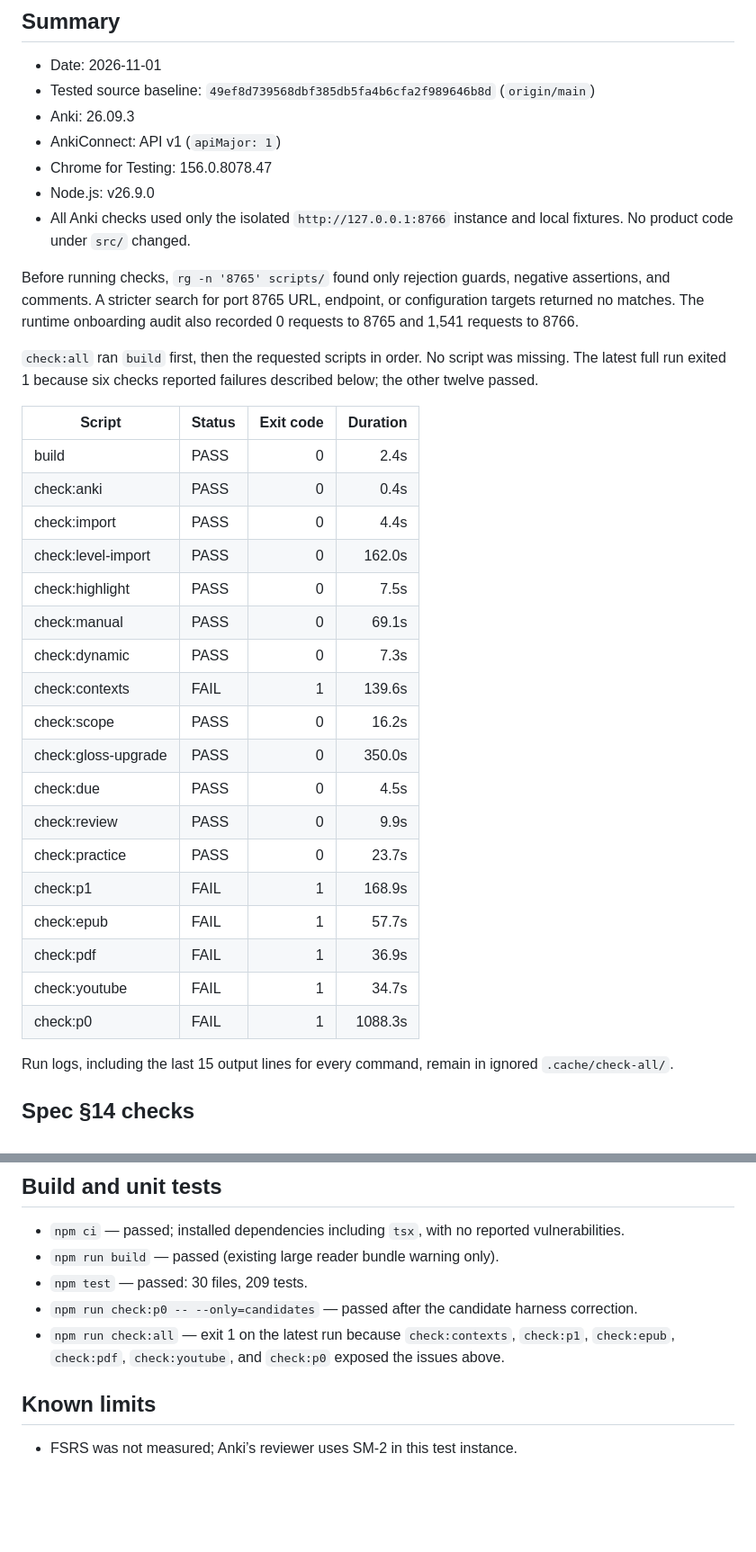
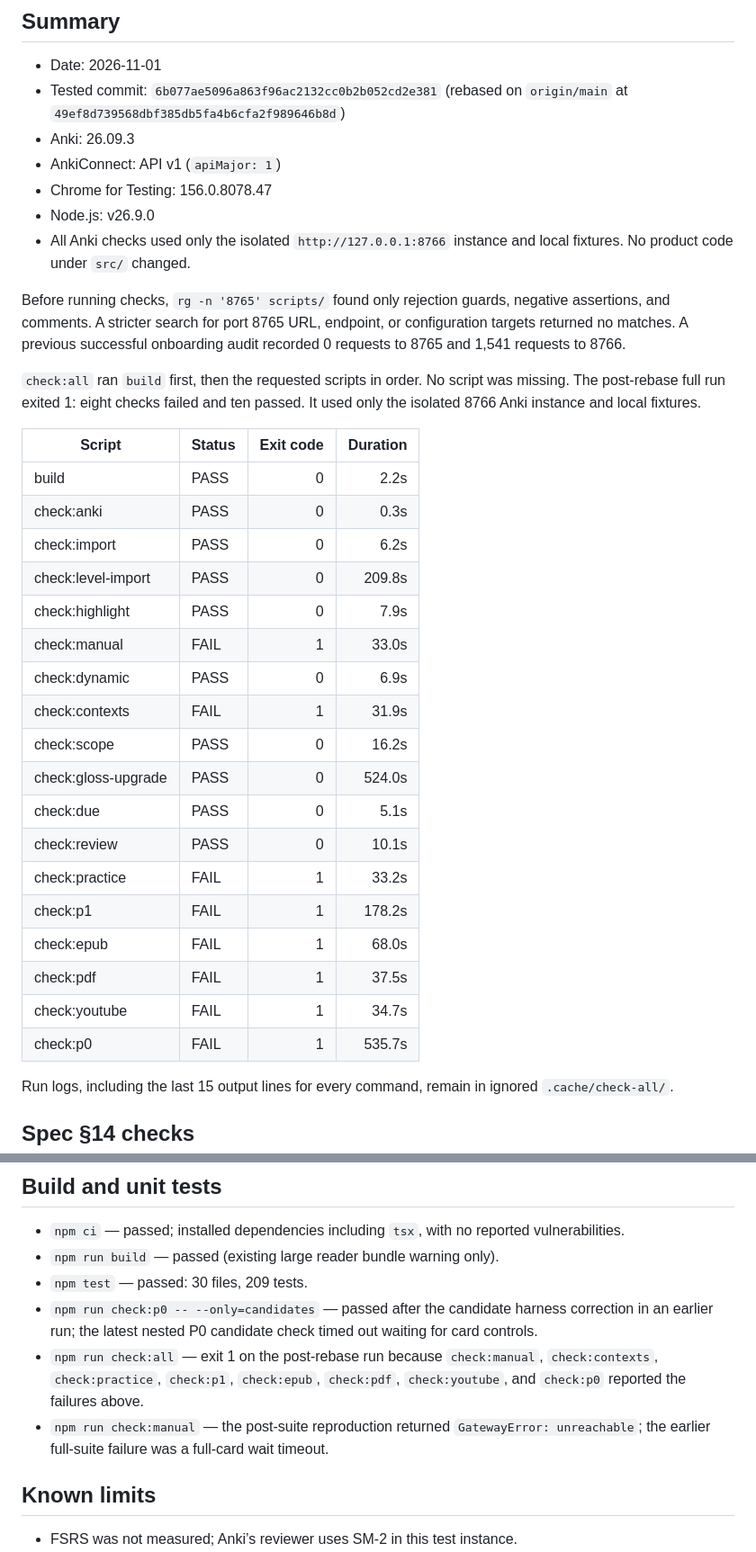
Before and after one commit to xzpjerry/VOKA, a Markdown page: docs/research/p1-p2-acceptance.md, 2 parts joined by grey strips. Shown at 90% size. Drawn GitHub-style; blank space fills up the shorter version.

Commit message:
docs: refresh P1-P2 acceptance results

```diff
--- a/docs/research/p1-p2-acceptance.md
+++ b/docs/research/p1-p2-acceptance.md
@@ -3,37 +3,37 @@
 ## Summary
 
 - Date: 2026-11-01
-- Tested source baseline: `49ef8d739568dbf385db5fa4b6cfa2f989646b8d` (`origin/main`)
+- Tested commit: `6b077ae5096a863f96ac2132cc0b2b052cd2e381` (rebased on `origin/main` at `49ef8d739568dbf385db5fa4b6cfa2f989646b8d`)
 - Anki: 26.09.3
 - AnkiConnect: API v1 (`apiMajor: 1`)
 - Chrome for Testing: 156.0.8078.47
 - Node.js: v26.9.0
 - All Anki checks used only the isolated `http://127.0.0.1:8766` instance and local fixtures. No product code under `src/` changed.
 
-Before running checks, `rg -n '8765' scripts/` found only rejection guards, negative assertions, and comments. A stricter search for port 8765 URL, endpoint, or configuration targets returned no matches. The runtime onboarding audit also recorded 0 requests to 8765 and 1,541 requests to 8766.
+Before running checks, `rg -n '8765' scripts/` found only rejection guards, negative assertions, and comments. A stricter search for port 8765 URL, endpoint, or configuration targets returned no matches. A previous successful onboarding audit recorded 0 requests to 8765 and 1,541 requests to 8766.
 
-`check:all` ran `build` first, then the requested scripts in order. No script was missing. The latest full run exited 1 because six checks reported failures described below; the other twelve passed.
+`check:all` ran `build` first, then the requested scripts in order. No script was missing. The post-rebase full run exited 1: eight checks failed and ten passed. It used only the isolated 8766 Anki instance and local fixtures.
 
 | Script | Status | Exit code | Duration |
 | --- | --- | ---: | ---: |
-| build | PASS | 0 | 2.4s |
-| check:anki | PASS | 0 | 0.4s |
-| check:import | PASS | 0 | 4.4s |
-| check:level-import | PASS | 0 | 162.0s |
-| check:highlight | PASS | 0 | 7.5s |
-| check:manual | PASS | 0 | 69.1s |
-| check:dynamic | PASS | 0 | 7.3s |
-| check:contexts | FAIL | 1 | 139.6s |
+| build | PASS | 0 | 2.2s |
+| check:anki | PASS | 0 | 0.3s |
+| check:import | PASS | 0 | 6.2s |
+| check:level-import | PASS | 0 | 209.8s |
+| check:highlight | PASS | 0 | 7.9s |
+| check:manual | FAIL | 1 | 33.0s |
+| check:dynamic | PASS | 0 | 6.9s |
+| check:contexts | FAIL | 1 | 31.9s |
 | check:scope | PASS | 0 | 16.2s |
-| check:gloss-upgrade | PASS | 0 | 350.0s |
-| check:due | PASS | 0 | 4.5s |
-| check:review | PASS | 0 | 9.9s |
-| check:practice | PASS | 0 | 23.7s |
-| check:p1 | FAIL | 1 | 168.9s |
-| check:epub | FAIL | 1 | 57.7s |
-| check:pdf | FAIL | 1 | 36.9s |
+| check:gloss-upgrade | PASS | 0 | 524.0s |
+| check:due | PASS | 0 | 5.1s |
+| check:review | PASS | 0 | 10.1s |
+| check:practice | FAIL | 1 | 33.2s |
+| check:p1 | FAIL | 1 | 178.2s |
+| check:epub | FAIL | 1 | 68.0s |
+| check:pdf | FAIL | 1 | 37.5s |
 | check:youtube | FAIL | 1 | 34.7s |
-| check:p0 | FAIL | 1 | 1088.3s |
+| check:p0 | FAIL | 1 | 535.7s |
 
 Run logs, including the last 15 output lines for every command, remain in ignored `.cache/check-all/`.
 
@@ -84,8 +84,9 @@ No application behavior was changed to make these checks pass.
 - `npm ci` — passed; installed dependencies including `tsx`, with no reported vulnerabilities.
 - `npm run build` — passed (existing large reader bundle warning only).
 - `npm test` — passed: 30 files, 209 tests.
-- `npm run check:p0 -- --only=candidates` — passed after the candidate harness correction.
-- `npm run check:all` — exit 1 on the latest run because `check:contexts`, `check:p1`, `check:epub`, `check:pdf`, `check:youtube`, and `check:p0` exposed the issues above.
+- `npm run check:p0 -- --only=candidates` — passed after the candidate harness correction in an earlier run; the latest nested P0 candidate check timed out waiting for card controls.
+- `npm run check:all` — exit 1 on the post-rebase run because `check:manual`, `check:contexts`, `check:practice`, `check:p1`, `check:epub`, `check:pdf`, `check:youtube`, and `check:p0` reported the failures above.
+- `npm run check:manual` — the post-suite reproduction returned `GatewayError: unreachable`; the earlier full-suite failure was a full-card wait timeout.
 
 ## Known limits
 
```
Also changed, not shown: other parts of docs/research/p1-p2-acceptance.md (+7 -7 lines).
